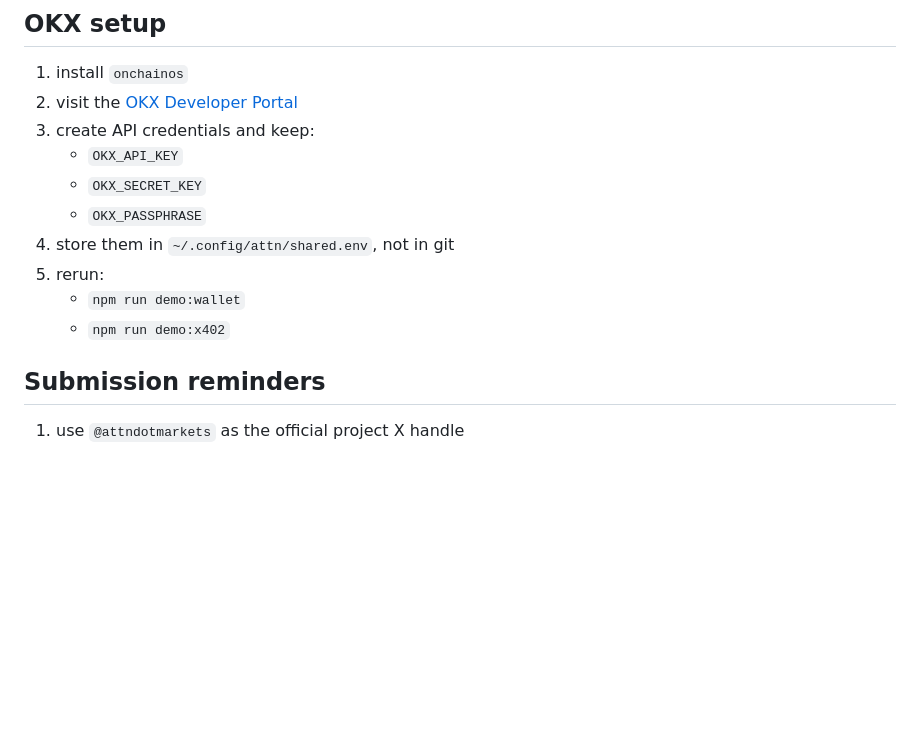
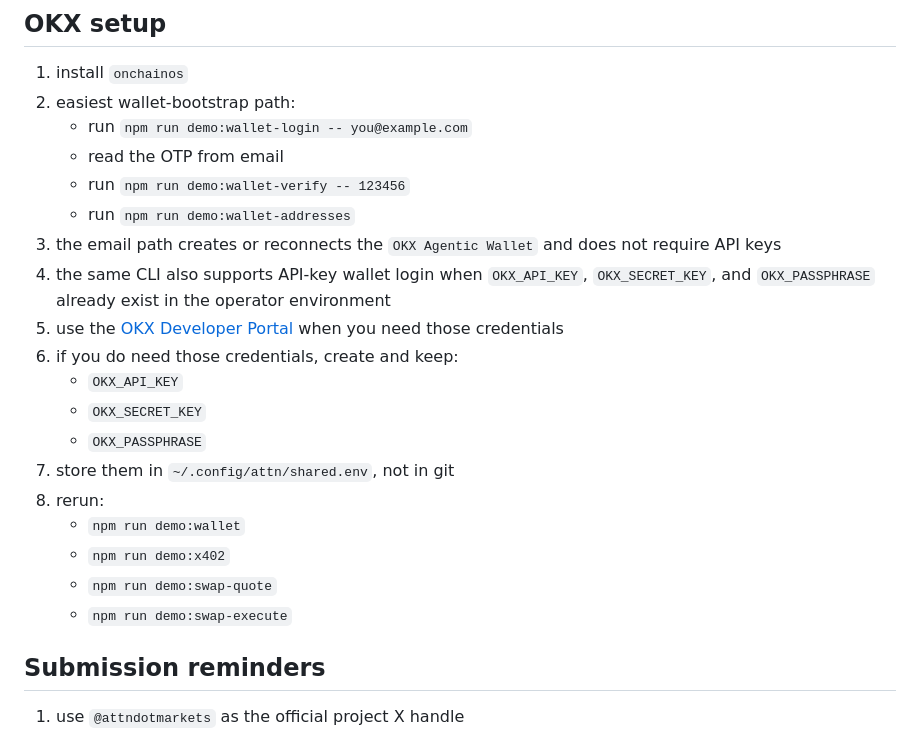
Before and after one commit to twentyOne2x/xlayer-agent-commons, a Markdown page: README.md, the part around one of its changes. Drawn GitHub-style; blank space fills up the shorter version.

```diff
--- a/README.md
+++ b/README.md
@@ -130,15 +145,24 @@ When those are missing, `demo:wallet` and `demo:x402` will report the missing de
 ## OKX setup
 
 1. install `onchainos`
-2. visit the [OKX Developer Portal](https://web3.okx.com/onchain-os/dev-portal)
-3. create API credentials and keep:
+2. easiest wallet-bootstrap path:
+   - run `npm run demo:wallet-login -- you@example.com`
+   - read the OTP from email
+   - run `npm run demo:wallet-verify -- 123456`
+   - run `npm run demo:wallet-addresses`
+3. the email path creates or reconnects the `OKX Agentic Wallet` and does not require API keys
+4. the same CLI also supports API-key wallet login when `OKX_API_KEY`, `OKX_SECRET_KEY`, and `OKX_PASSPHRASE` already exist in the operator environment
+5. use the [OKX Developer Portal](https://web3.okx.com/onchainos/dev-portal) when you need those credentials
+6. if you do need those credentials, create and keep:
    - `OKX_API_KEY`
    - `OKX_SECRET_KEY`
    - `OKX_PASSPHRASE`
-4. store them in `~/.config/attn/shared.env`, not in git
-5. rerun:
+7. store them in `~/.config/attn/shared.env`, not in git
+8. rerun:
    - `npm run demo:wallet`
    - `npm run demo:x402`
+   - `npm run demo:swap-quote`
+   - `npm run demo:swap-execute`
 
 ## Submission reminders
 
```
Also changed, not shown: other parts of README.md (+21 -6 lines), docs/hackathon-readiness.md (deleted, +0 -73 lines).
